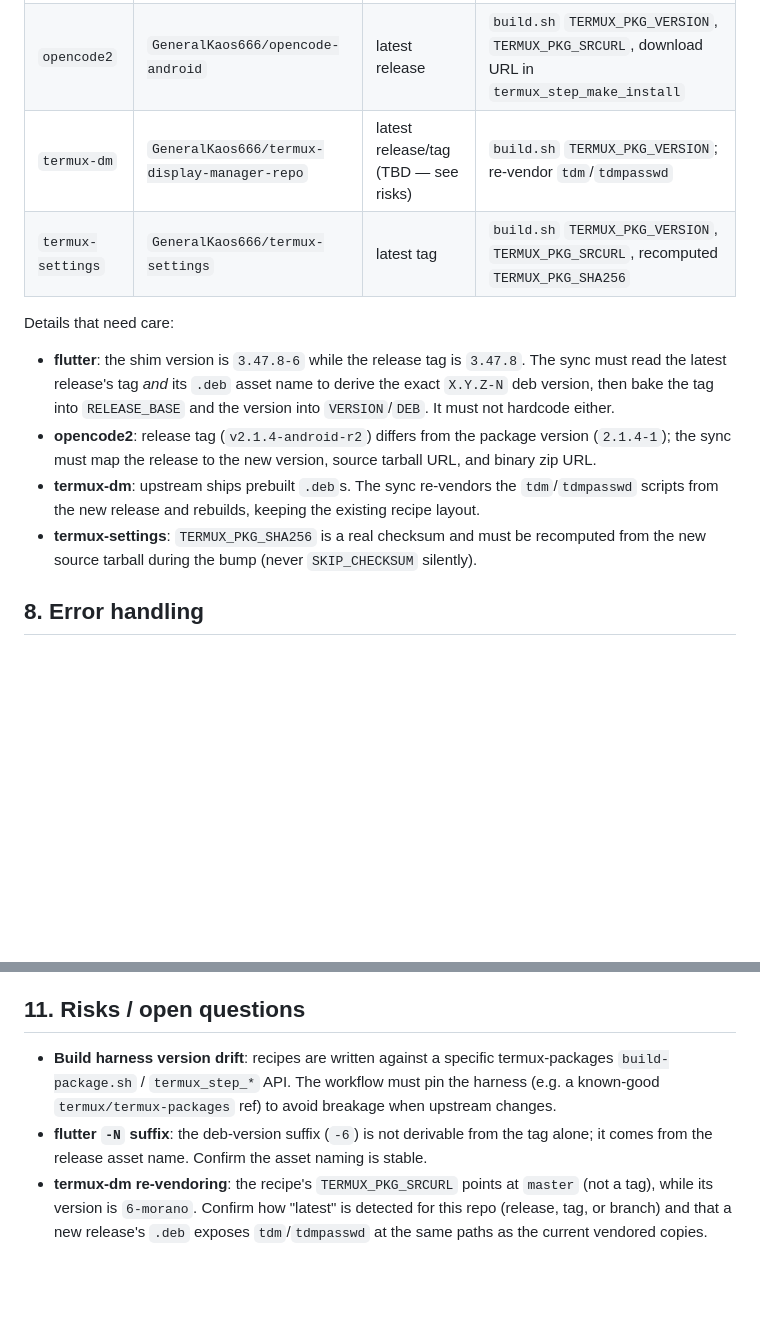
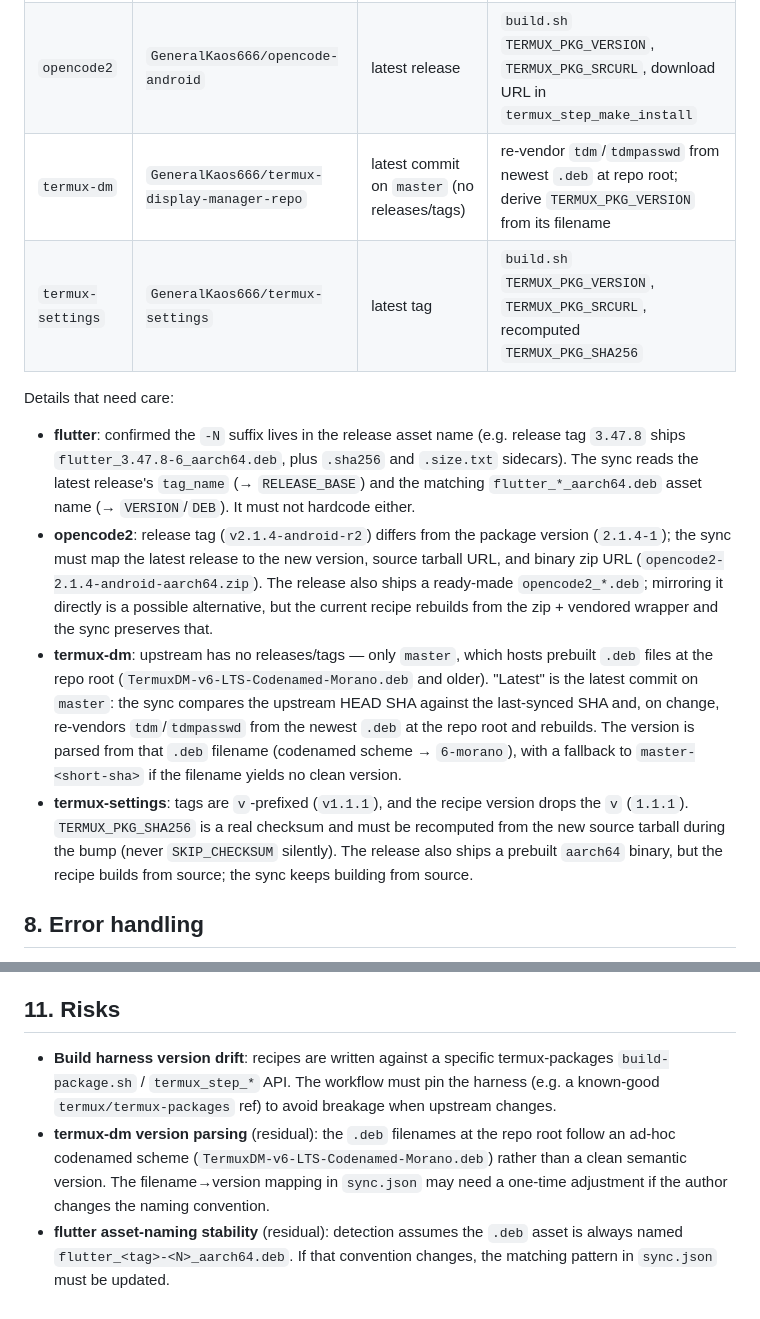
Before and after one commit to GeneralKaos666/termux-apt-repo, a Markdown page: docs/specs/2026-10-26-auto-sync-apt-repo-design.md, 2 parts joined by grey strips. GitHub-like rendering; blank space fills up the shorter version.

Commit message:
docs: resolve upstream detection details in spec

```diff
--- a/docs/specs/2026-10-26-auto-sync-apt-repo-design.md
+++ b/docs/specs/2026-10-26-auto-sync-apt-repo-design.md
@@ -109,24 +109,35 @@ The sync logic, called per package (and a collect step at the end):
 |---|---|---|---|
 | `flutter` | `GeneralKaos666/flutter-for-termux` | latest release | `build.sh` `TERMUX_PKG_VERSION`; `postinst`/`preinst`/`postrm` `VERSION`, `RELEASE_BASE`, `DEB` |
 | `opencode2` | `GeneralKaos666/opencode-android` | latest release | `build.sh` `TERMUX_PKG_VERSION`, `TERMUX_PKG_SRCURL`, download URL in `termux_step_make_install` |
-| `termux-dm` | `GeneralKaos666/termux-display-manager-repo` | latest release/tag (TBD — see risks) | `build.sh` `TERMUX_PKG_VERSION`; re-vendor `tdm`/`tdmpasswd` |
+| `termux-dm` | `GeneralKaos666/termux-display-manager-repo` | latest commit on `master` (no releases/tags) | re-vendor `tdm`/`tdmpasswd` from newest `.deb` at repo root; derive `TERMUX_PKG_VERSION` from its filename |
 | `termux-settings` | `GeneralKaos666/termux-settings` | latest tag | `build.sh` `TERMUX_PKG_VERSION`, `TERMUX_PKG_SRCURL`, recomputed `TERMUX_PKG_SHA256` |
 
 Details that need care:
 
-- **flutter**: the shim version is `3.47.8-6` while the release tag is `3.47.8`.
-  The sync must read the latest release's tag *and* its `.deb` asset name to
-  derive the exact `X.Y.Z-N` deb version, then bake the tag into `RELEASE_BASE`
-  and the version into `VERSION`/`DEB`. It must not hardcode either.
+- **flutter**: confirmed the `-N` suffix lives in the release asset name (e.g.
+  release tag `3.47.8` ships `flutter_3.47.8-6_aarch64.deb`, plus `.sha256` and
+  `.size.txt` sidecars). The sync reads the latest release's `tag_name` (→
+  `RELEASE_BASE`) and the matching `flutter_*_aarch64.deb` asset name (→
+  `VERSION`/`DEB`). It must not hardcode either.
 - **opencode2**: release tag (`v2.1.4-android-r2`) differs from the package
-  version (`2.1.4-1`); the sync must map the release to the new version,
-  source tarball URL, and binary zip URL.
-- **termux-dm**: upstream ships prebuilt `.deb`s. The sync re-vendors the
-  `tdm`/`tdmpasswd` scripts from the new release and rebuilds, keeping the
-  existing recipe layout.
-- **termux-settings**: `TERMUX_PKG_SHA256` is a real checksum and must be
+  version (`2.1.4-1`); the sync must map the latest release to the new version,
+  source tarball URL, and binary zip URL (`opencode2-2.1.4-android-aarch64.zip`).
+  The release also ships a ready-made `opencode2_*.deb`; mirroring it directly
+  is a possible alternative, but the current recipe rebuilds from the zip +
+  vendored wrapper and the sync preserves that.
+- **termux-dm**: upstream has no releases/tags — only `master`, which hosts
+  prebuilt `.deb` files at the repo root (`TermuxDM-v6-LTS-Codenamed-Morano.deb`
+  and older). "Latest" is the latest commit on `master`: the sync compares the
+  upstream HEAD SHA against the last-synced SHA and, on change, re-vendors
+  `tdm`/`tdmpasswd` from the newest `.deb` at the repo root and rebuilds. The
+  version is parsed from that `.deb` filename (codenamed scheme → `6-morano`),
+  with a fallback to `master-<short-sha>` if the filename yields no clean
+  version.
+- **termux-settings**: tags are `v`-prefixed (`v1.1.1`), and the recipe version
+  drops the `v` (`1.1.1`). `TERMUX_PKG_SHA256` is a real checksum and must be
   recomputed from the new source tarball during the bump (never `SKIP_CHECKSUM`
-  silently).
+  silently). The release also ships a prebuilt `aarch64` binary, but the recipe
+  builds from source; the sync keeps building from source.
 
 ## 8. Error handling
 
@@ -159,17 +170,17 @@ Details that need care:
 4. Negative: force a version bump for one package and confirm only that
    package's job rebuilds while the others are skipped.
 
-## 11. Risks / open questions
+## 11. Risks
 
 - **Build harness version drift**: recipes are written against a specific
   termux-packages `build-package.sh` / `termux_step_*` API. The workflow must
   pin the harness (e.g. a known-good `termux/termux-packages` ref) to avoid
   breakage when upstream changes.
-- **flutter `-N` suffix**: the deb-version suffix (`-6`) is not derivable from
-  the tag alone; it comes from the release asset name. Confirm the asset naming
-  is stable.
-- **termux-dm re-vendoring**: the recipe's `TERMUX_PKG_SRCURL` points at
-  `master` (not a tag), while its version is `6-morano`. Confirm how "latest"
-  is detected for this repo (release, tag, or branch) and that a new release's
-  `.deb` exposes `tdm`/`tdmpasswd` at the same paths as the current vendored
-  copies.
+- **termux-dm version parsing** (residual): the `.deb` filenames at the repo
+  root follow an ad-hoc codenamed scheme (`TermuxDM-v6-LTS-Codenamed-Morano.deb`)
+  rather than a clean semantic version. The filename→version mapping in
+  `sync.json` may need a one-time adjustment if the author changes the naming
+  convention.
+- **flutter asset-naming stability** (residual): detection assumes the
+  `.deb` asset is always named `flutter_<tag>-<N>_aarch64.deb`. If that
+  convention changes, the matching pattern in `sync.json` must be updated.
```
